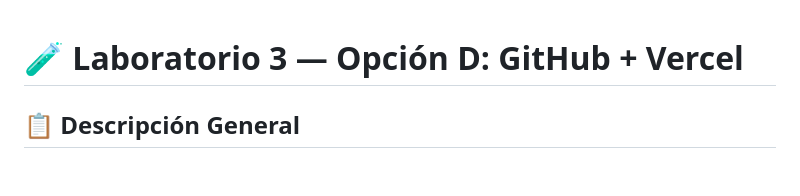
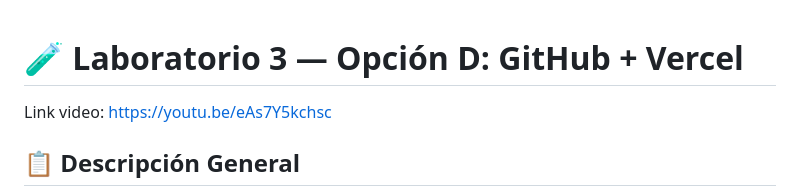
Before and after one commit to Javiervalladares1/Lab3Compis, a Markdown page: README.md, the part around the change. GitHub-like rendering; blank space fills up the shorter version.

```diff
--- a/README.md
+++ b/README.md
@@ -1,4 +1,5 @@
 # 🧪 Laboratorio 3 — Opción D: GitHub + Vercel
+Link video: https://youtu.be/eAs7Y5kchsc
 
 ## 📋 Descripción General
 
```
